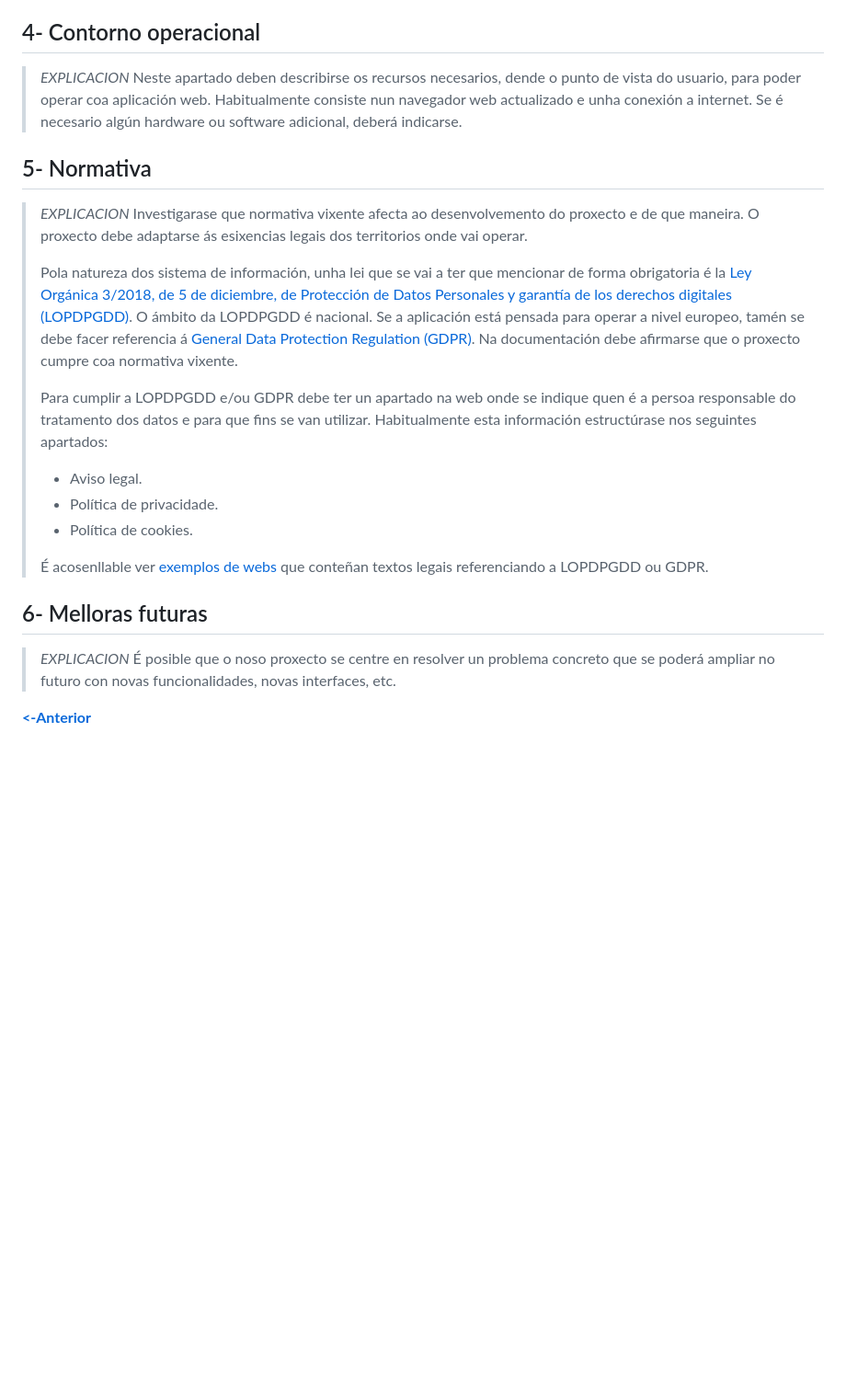
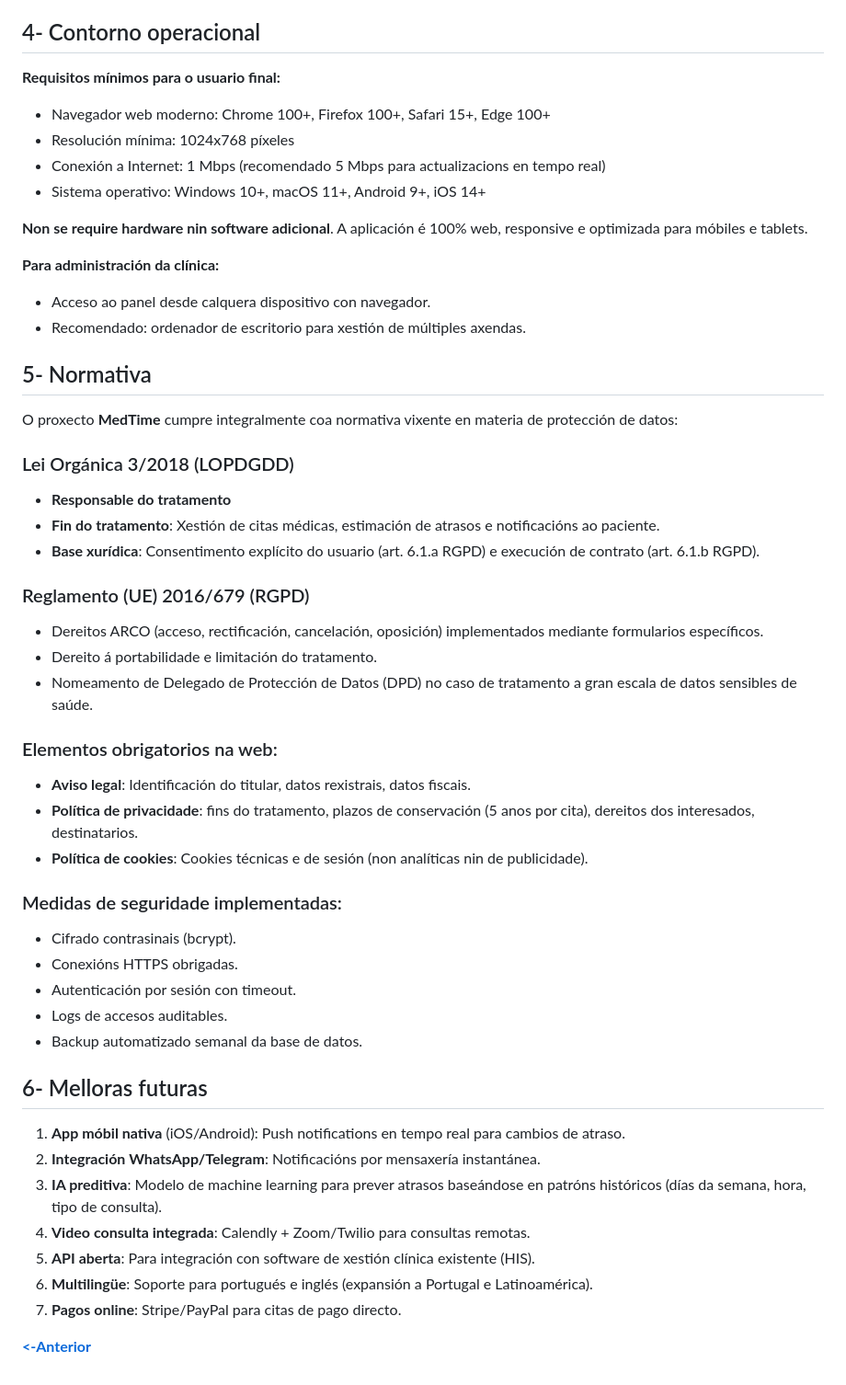
Before and after one commit to danifdezr/Proxecto-DAW-24-25-Daniel-Fernandez-Rodriguez, a Markdown page: templates/3_Analise.md, the part around one of its changes. Shown at 92% size. GitHub-like rendering; blank space fills up the shorter version.

```diff
--- a/templates/3_Analise.md
+++ b/templates/3_Analise.md
@@ -40,25 +41,51 @@ Exemplo:
 
 ## 4- Contorno operacional
 
-> *EXPLICACION* Neste apartado deben describirse os recursos necesarios, dende o punto de vista do usuario, para poder operar coa aplicación web. Habitualmente consiste nun navegador web actualizado e unha conexión a internet.
-Se é necesario algún hardware ou software adicional, deberá indicarse.
+**Requisitos mínimos para o usuario final:**
+- Navegador web moderno: Chrome 100+, Firefox 100+, Safari 15+, Edge 100+
+- Resolución mínima: 1024x768 píxeles
+- Conexión a Internet: 1 Mbps (recomendado 5 Mbps para actualizacions en tempo real)
+- Sistema operativo: Windows 10+, macOS 11+, Android 9+, iOS 14+
+
+**Non se require hardware nin software adicional**. A aplicación é 100% web, responsive e optimizada para móbiles e tablets.
+
+**Para administración da clínica:**
+- Acceso ao panel desde calquera dispositivo con navegador.
+- Recomendado: ordenador de escritorio para xestión de múltiples axendas.
 
 ## 5- Normativa
 
-> *EXPLICACION* Investigarase que normativa vixente afecta ao desenvolvemento do proxecto e de que maneira. O proxecto debe adaptarse ás esixencias legais dos territorios onde vai operar.
->
-> Pola natureza dos sistema de información, unha lei que se vai a ter que mencionar de forma obrigatoria é la [Ley Orgánica 3/2018, de 5 de diciembre, de Protección de Datos Personales y garantía de los derechos digitales (LOPDPGDD)](https://www.boe.es/buscar/act.php?id=BOE-A-2018-16673). O ámbito da LOPDPGDD é nacional. Se a aplicación está pensada para operar a nivel europeo, tamén se debe facer referencia á [General Data Protection Regulation (GDPR)](https://eur-lex.europa.eu/eli/reg/2016/679/oj). Na documentación debe afirmarse que o proxecto cumpre coa normativa vixente.
->
-> Para cumplir a LOPDPGDD e/ou GDPR debe ter un apartado na web onde se indique quen é a persoa responsable do tratamento dos datos e para que fins se van utilizar. Habitualmente esta información estructúrase nos seguintes apartados:
->
-> - Aviso legal.
-> - Política de privacidade.
-> - Política de cookies.
->
-> É acosenllable ver [exemplos de webs](https://www.spotify.com/es/legal/privacy-policy/) que conteñan textos legais referenciando a LOPDPGDD ou GDPR.
+O proxecto **MedTime** cumpre integralmente coa normativa vixente en materia de protección de datos:
 
+### Lei Orgánica 3/2018 (LOPDGDD)
+- **Responsable do tratamento**
+- **Fin do tratamento**: Xestión de citas médicas, estimación de atrasos e notificacións ao paciente.
+- **Base xurídica**: Consentimento explícito do usuario (art. 6.1.a RGPD) e execución de contrato (art. 6.1.b RGPD).
+
+### Reglamento (UE) 2016/679 (RGPD)
+- Dereitos ARCO (acceso, rectificación, cancelación, oposición) implementados mediante formularios específicos.
+- Dereito á portabilidade e limitación do tratamento.
+- Nomeamento de Delegado de Protección de Datos (DPD) no caso de tratamento a gran escala de datos sensibles de saúde.
+
+### Elementos obrigatorios na web:
+- **Aviso legal**: Identificación do titular, datos rexistrais, datos fiscais.
+- **Política de privacidade**: fins do tratamento, plazos de conservación (5 anos por cita), dereitos dos interesados, destinatarios.
+- **Política de cookies**: Cookies técnicas e de sesión (non analíticas nin de publicidade).
+
+### Medidas de seguridade implementadas:
+- Cifrado contrasinais (bcrypt).
+- Conexións HTTPS obrigadas.
+- Autenticación por sesión con timeout.
+- Logs de accesos auditables.
+- Backup automatizado semanal da base de datos.
 ## 6- Melloras futuras
 
-> *EXPLICACION* É posible que o noso proxecto se centre en resolver un problema concreto que se poderá ampliar no futuro con novas funcionalidades, novas interfaces, etc.
+1. **App móbil nativa** (iOS/Android): Push notifications en tempo real para cambios de atraso.
+2. **Integración WhatsApp/Telegram**: Notificacións por mensaxería instantánea.
+3. **IA preditiva**: Modelo de machine learning para prever atrasos baseándose en patróns históricos (días da semana, hora, tipo de consulta).
+4. **Video consulta integrada**: Calendly + Zoom/Twilio para consultas remotas.
+5. **API aberta**: Para integración con software de xestión clínica existente (HIS).
+6. **Multilingüe**: Soporte para portugués e inglés (expansión a Portugal e Latinoamérica).
+7. **Pagos online**: Stripe/PayPal para citas de pago directo.
 
 [**<-Anterior**](../../README.md)
```
Also changed, not shown: other parts of templates/3_Analise.md (+19 -18 lines), templates/1_Anteproxecto.md (+17 -15 lines), templates/2_Empresa.md (+24 -24 lines).
